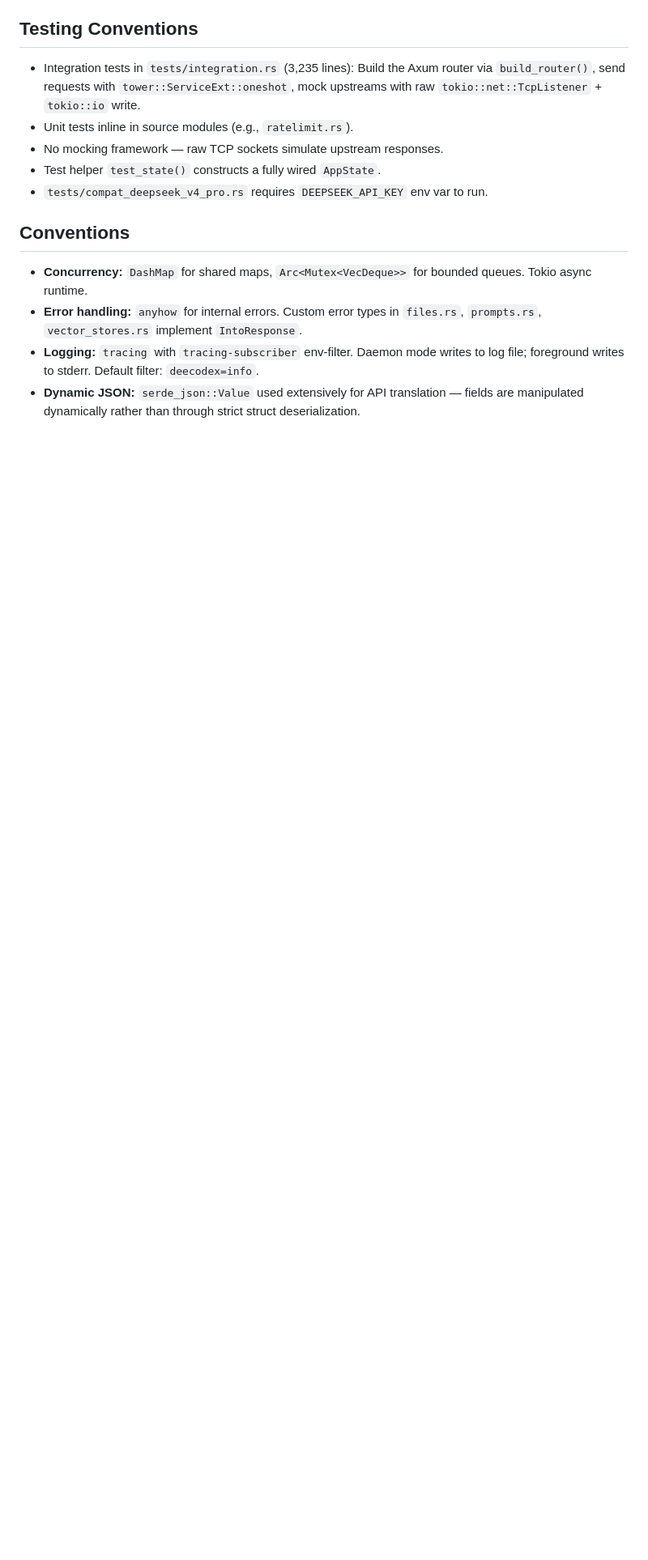
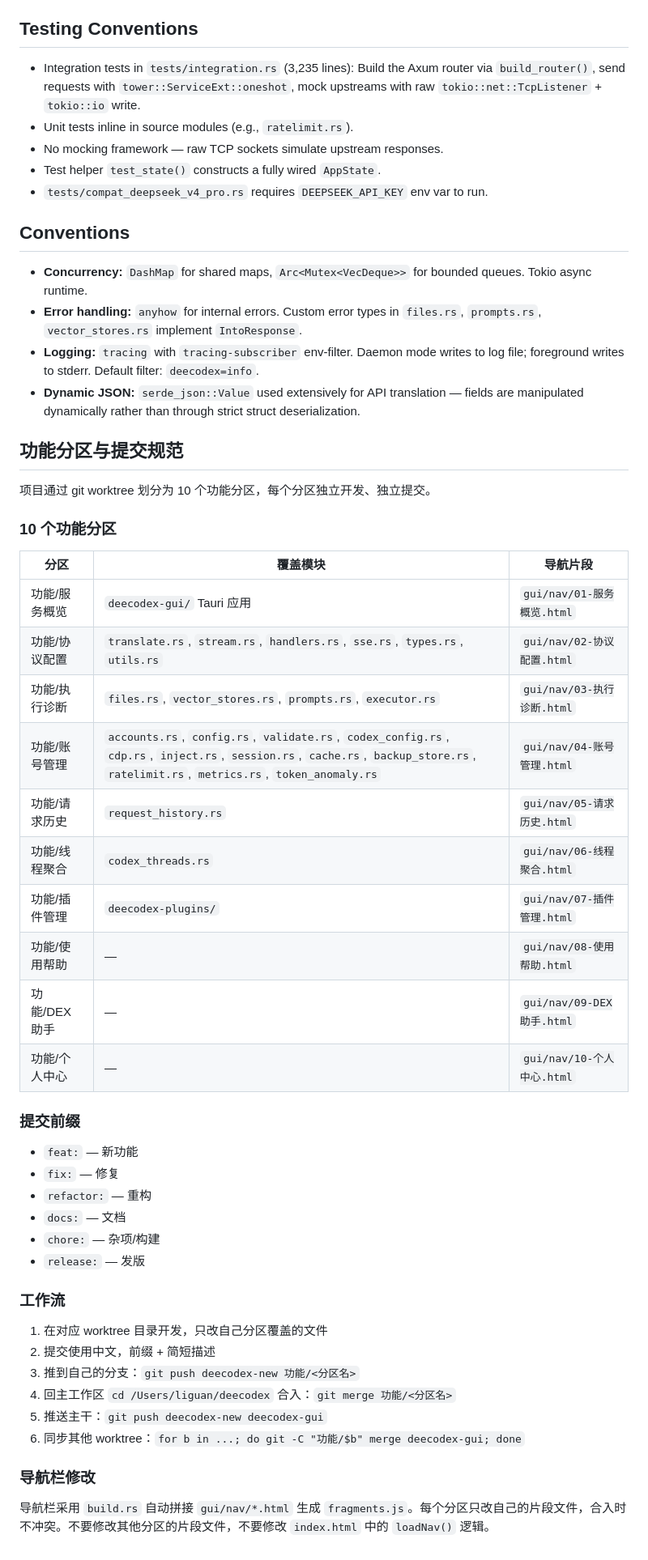
Before and after one commit to liguan-89/deecodex, a Markdown page: CLAUDE.md, the part around the change. Shown at 81% size. Drawn GitHub-style; blank space fills up the shorter version.

Commit message:
docs: CLAUDE.md 添加功能分区提交规范与工作流说明

```diff
--- a/CLAUDE.md
+++ b/CLAUDE.md
@@ -104,3 +104,44 @@ On startup, `codex_config::inject()` writes into `~/.codex/config.toml` to route
 - **Error handling:** `anyhow` for internal errors. Custom error types in `files.rs`, `prompts.rs`, `vector_stores.rs` implement `IntoResponse`.
 - **Logging:** `tracing` with `tracing-subscriber` env-filter. Daemon mode writes to log file; foreground writes to stderr. Default filter: `deecodex=info`.
 - **Dynamic JSON:** `serde_json::Value` used extensively for API translation — fields are manipulated dynamically rather than through strict struct deserialization.
+
+## 功能分区与提交规范
+
+项目通过 git worktree 划分为 10 个功能分区，每个分区独立开发、独立提交。
+
+### 10 个功能分区
+
+| 分区 | 覆盖模块 | 导航片段 |
+|------|---------|---------|
+| 功能/服务概览 | `deecodex-gui/` Tauri 应用 | `gui/nav/01-服务概览.html` |
+| 功能/协议配置 | `translate.rs`, `stream.rs`, `handlers.rs`, `sse.rs`, `types.rs`, `utils.rs` | `gui/nav/02-协议配置.html` |
+| 功能/执行诊断 | `files.rs`, `vector_stores.rs`, `prompts.rs`, `executor.rs` | `gui/nav/03-执行诊断.html` |
+| 功能/账号管理 | `accounts.rs`, `config.rs`, `validate.rs`, `codex_config.rs`, `cdp.rs`, `inject.rs`, `session.rs`, `cache.rs`, `backup_store.rs`, `ratelimit.rs`, `metrics.rs`, `token_anomaly.rs` | `gui/nav/04-账号管理.html` |
+| 功能/请求历史 | `request_history.rs` | `gui/nav/05-请求历史.html` |
+| 功能/线程聚合 | `codex_threads.rs` | `gui/nav/06-线程聚合.html` |
+| 功能/插件管理 | `deecodex-plugins/` | `gui/nav/07-插件管理.html` |
+| 功能/使用帮助 | — | `gui/nav/08-使用帮助.html` |
+| 功能/DEX助手 | — | `gui/nav/09-DEX助手.html` |
+| 功能/个人中心 | — | `gui/nav/10-个人中心.html` |
+
+### 提交前缀
+
+- `feat:` — 新功能
+- `fix:` — 修复
+- `refactor:` — 重构
+- `docs:` — 文档
+- `chore:` — 杂项/构建
+- `release:` — 发版
+
+### 工作流
+
+1. 在对应 worktree 目录开发，只改自己分区覆盖的文件
+2. 提交使用中文，前缀 + 简短描述
+3. 推到自己的分支：`git push deecodex-new 功能/<分区名>`
+4. 回主工作区 `cd /Users/liguan/deecodex` 合入：`git merge 功能/<分区名>`
+5. 推送主干：`git push deecodex-new deecodex-gui`
+6. 同步其他 worktree：`for b in ...; do git -C "功能/$b" merge deecodex-gui; done`
+
+### 导航栏修改
+
+导航栏采用 `build.rs` 自动拼接 `gui/nav/*.html` 生成 `fragments.js`。每个分区只改自己的片段文件，合入时不冲突。不要修改其他分区的片段文件，不要修改 `index.html` 中的 `loadNav()` 逻辑。
```
